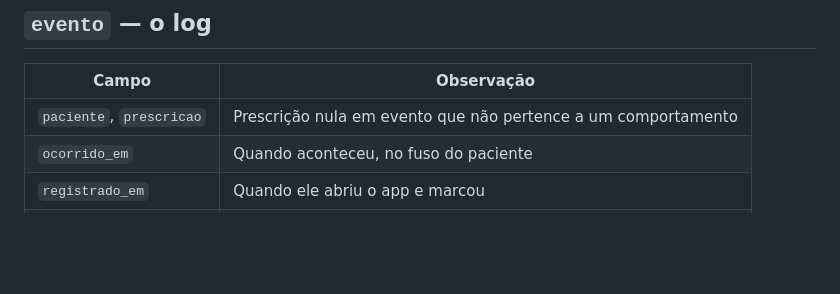
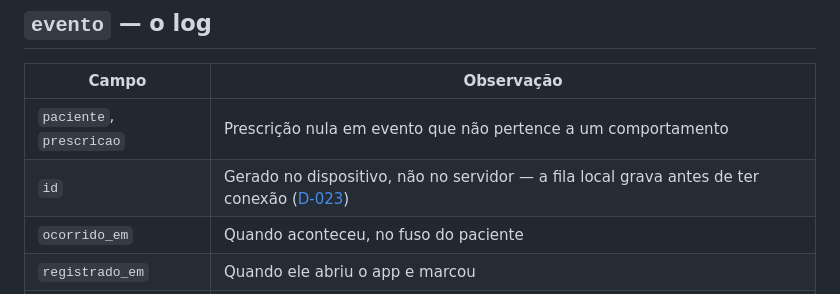
Before and after one commit to taramelli13/intervalo, a Markdown page: MODELO-DE-DADOS.md, the part around the change. Drawn GitHub-style; blank space fills up the shorter version.

```diff
--- a/MODELO-DE-DADOS.md
+++ b/MODELO-DE-DADOS.md
@@ -73,6 +73,7 @@ Guardar as respostas item a item, e não só o escore, é o que permite recalcul
 | Campo | Observação |
 |---|---|
 | `paciente`, `prescricao` | Prescrição nula em evento que não pertence a um comportamento |
+| `id` | Gerado no dispositivo, não no servidor — a fila local grava antes de ter conexão ([D-023](DECISOES.md)) |
 | `ocorrido_em` | Quando aconteceu, no fuso do paciente |
 | `registrado_em` | Quando ele abriu o app e marcou |
 | `tipo`, `dados` | |
```
Also changed, not shown: DECISOES.md (+13 -0 lines), ROADMAP.md (+1 -1 lines).
